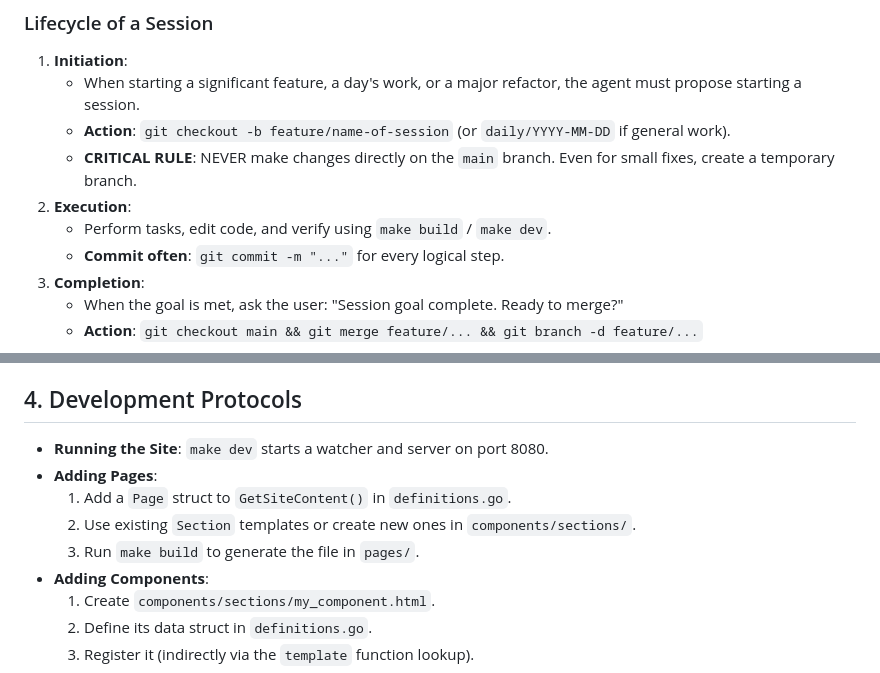
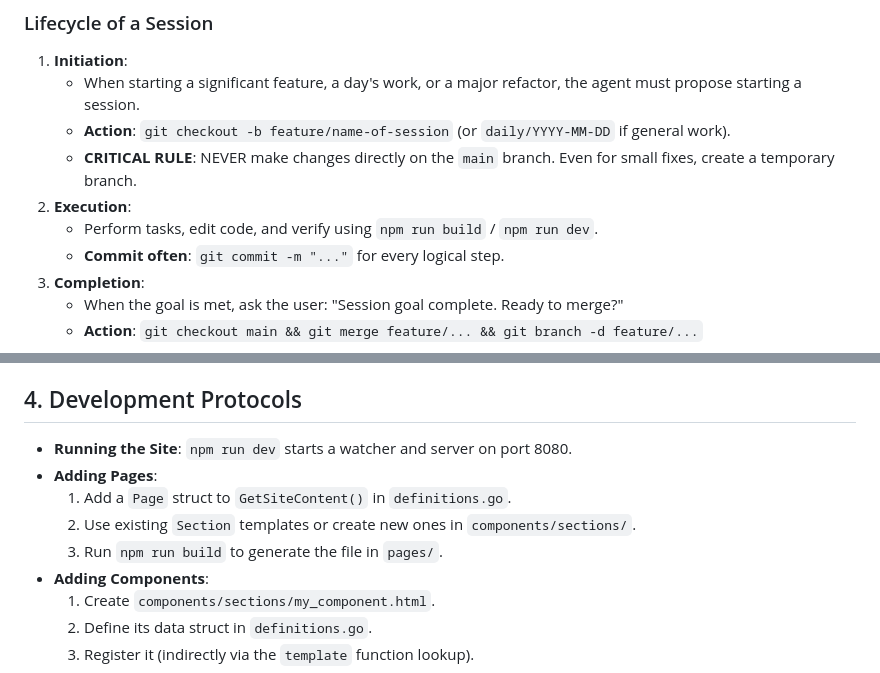
Before and after one commit to b-za/website, a Markdown page: COLLABORATION.md, 2 parts joined by grey strips. Drawn GitHub-style.

```diff
--- a/COLLABORATION.md
+++ b/COLLABORATION.md
@@ -16,7 +16,7 @@ We work in distinct "Change Sessions" to organize large blocks of work.
     -   **Action**: `git checkout -b feature/name-of-session` (or `daily/YYYY-MM-DD` if general work).
     - **CRITICAL RULE**: NEVER make changes directly on the `main` branch. Even for small fixes, create a temporary branch.
 2.  **Execution**:
-    -   Perform tasks, edit code, and verify using `make build` / `make dev`.
+    -   Perform tasks, edit code, and verify using `npm run build` / `npm run dev`.
     -   **Commit often**: `git commit -m "..."` for every logical step.
 3.  **Completion**:
     -   When the goal is met, ask the user: "Session goal complete. Ready to merge?"
@@ -44,11 +44,11 @@ We work in distinct "Change Sessions" to organize large blocks of work.
     -   Output: `build/assets/css/style.css`.
 
 ## 4. Development Protocols
--   **Running the Site**: `make dev` starts a watcher and server on port 8080.
+-   **Running the Site**: `npm run dev` starts a watcher and server on port 8080.
 -   **Adding Pages**:
     1.  Add a `Page` struct to `GetSiteContent()` in `definitions.go`.
     2.  Use existing `Section` templates or create new ones in `components/sections/`.
-    3.  Run `make build` to generate the file in `pages/`.
+    3.  Run `npm run build` to generate the file in `pages/`.
 -   **Adding Components**:
     1.  Create `components/sections/my_component.html`.
     2.  Define its data struct in `definitions.go`.
```
